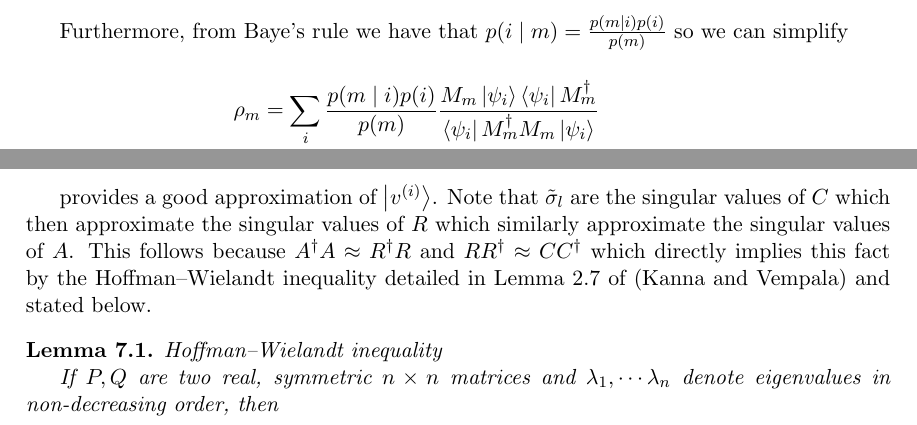
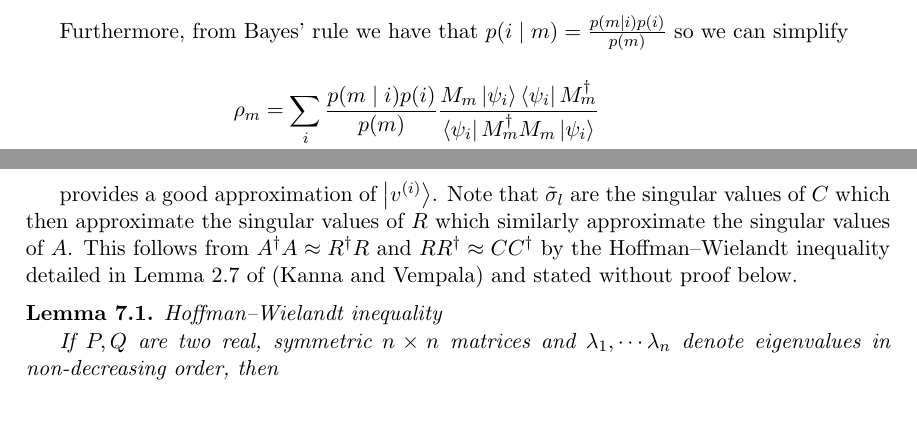
Before and after one commit to farice/Quantum-Machine-Learning, a LaTeX document (Notes/course_notes_sbahi.tex): two parts of pages 19 and 46 of 53, joined at a grey line, cut so that both start at the same text. Compiled offline with pdfLaTeX.

Commit message:
Update course_notes_sbahi.tex

```diff
--- a/Notes/course_notes_sbahi.tex
+++ b/Notes/course_notes_sbahi.tex
@@ -706,7 +706,7 @@ and so the density operator after result $m$ is given by
 	&= \sum_i p(i \mid m )\frac{M_m \ket{\psi_i}\bra{\psi_i}M_m^\dag}{\bra{\psi_i}M_m^\dag M_m\ket{\psi_i}}
 \end{align*}
 
-Furthermore, from Baye's rule we have that $p(i \mid m) = \frac{p(m \mid i)p(i)}{p(m)}$ so we can simplify
+Furthermore, from Bayes' rule we have that $p(i \mid m) = \frac{p(m \mid i)p(i)}{p(m)}$ so we can simplify
 
 \begin{align*}
 	\rho_m &= \sum_i \frac{p(m \mid i)p(i)}{p(m)}\frac{M_m \ket{\psi_i}\bra{\psi_i}M_m^\dag}{\bra{\psi_i}M_m^\dag M_m\ket{\psi_i}} \\
@@ -1960,9 +1960,9 @@ We can then show that ()
 \ket{\tilde{v}^{(i)}} := R^\dag \ket{w^{(l)}} / \tilde{\sigma}_l
 \end{align}
 
-provides a good approximation of $\ket{v^{(i)}}$. Note that $\tilde{\sigma}_l$ are the singular values of $C$ which then approximate the singular values of $R$ which similarly approximate the singular values of $A$. This follows because $A^\dag A \approx R^\dag R$ and $RR^\dag \approx CC^\dag$ which directly implies this fact by the Hoffman–Wielandt inequality detailed in Lemma 2.7 of (Kanna and Vempala) and stated below.
-
-\begin{lemma}Hoffman–Wielandt inequality
+provides a good approximation of $\ket{v^{(i)}}$. Note that $\tilde{\sigma}_l$ are the singular values of $C$ which then approximate the singular values of $R$ which similarly approximate the singular values of $A$. This follows from $A^\dag A \approx R^\dag R$ and $RR^\dag \approx CC^\dag$ by the Hoffman--Wielandt inequality detailed in Lemma 2.7 of (Kanna and Vempala) and stated without proof below.
+
+\begin{lemma}Hoffman--Wielandt inequality
 
 	If $P, Q$ are two real, symmetric $n \times n$ matrices and $\lambda_1, \cdots \lambda_n$ denote eigenvalues in non-decreasing order, then
 
```
